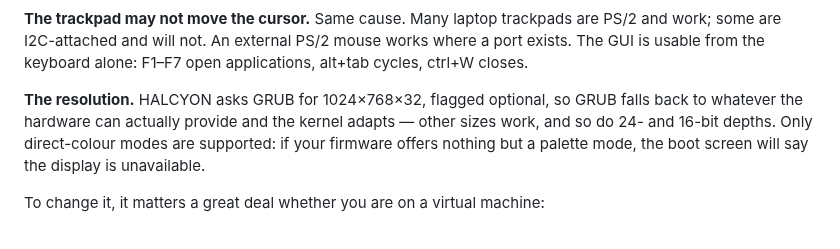
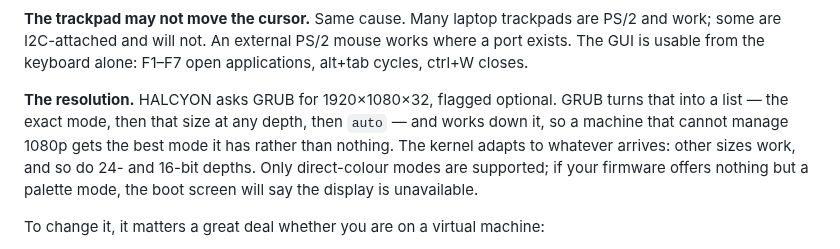
Before and after one commit to BlenderUploads/ai-os, a Markdown page: docs/HARDWARE.md, the part around the change. Rendered like a GitHub page.

```diff
--- a/docs/HARDWARE.md
+++ b/docs/HARDWARE.md
@@ -65,11 +65,13 @@ PS/2 and work; some are I2C-attached and will not. An external PS/2 mouse works
 where a port exists. The GUI is usable from the keyboard alone: F1–F7 open
 applications, alt+tab cycles, ctrl+W closes.
 
-**The resolution.** HALCYON asks GRUB for 1024×768×32, flagged optional, so
-GRUB falls back to whatever the hardware can actually provide and the kernel
-adapts — other sizes work, and so do 24- and 16-bit depths. Only direct-colour
-modes are supported: if your firmware offers nothing but a palette mode, the
-boot screen will say the display is unavailable.
+**The resolution.** HALCYON asks GRUB for 1920×1080×32, flagged optional. GRUB
+turns that into a list — the exact mode, then that size at any depth, then
+`auto` — and works down it, so a machine that cannot manage 1080p gets the best
+mode it has rather than nothing. The kernel adapts to whatever arrives: other
+sizes work, and so do 24- and 16-bit depths. Only direct-colour modes are
+supported; if your firmware offers nothing but a palette mode, the boot screen
+will say the display is unavailable.
 
 To change it, it matters a great deal whether you are on a virtual machine:
 
```
Also changed, not shown: README.md (+3 -2 lines), docs/screenshots/doom.png, docs/screenshots/settings.png, 7 other files.
